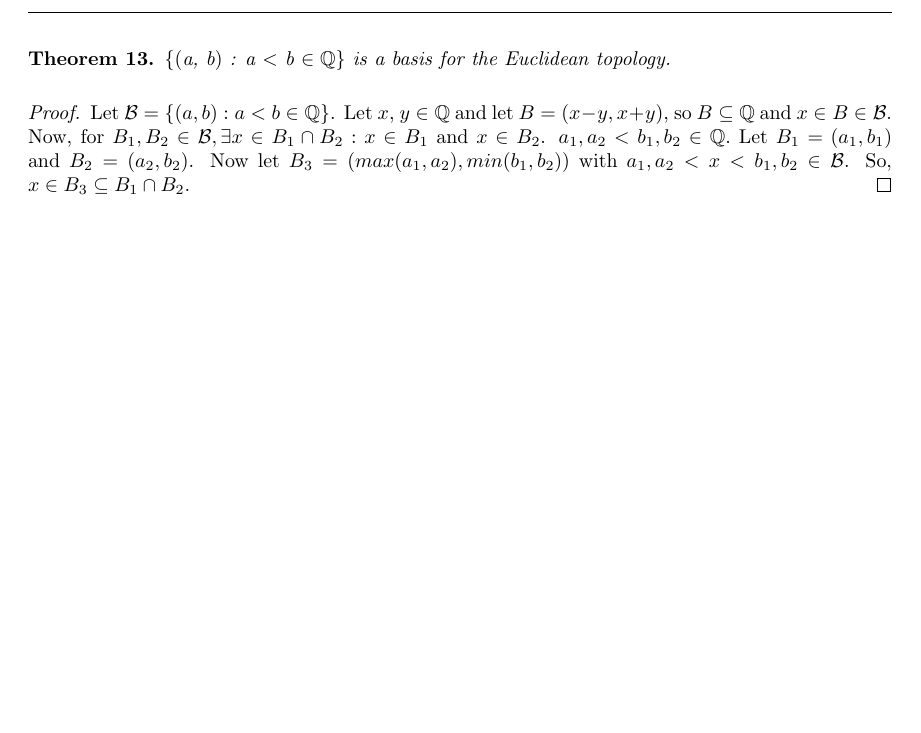
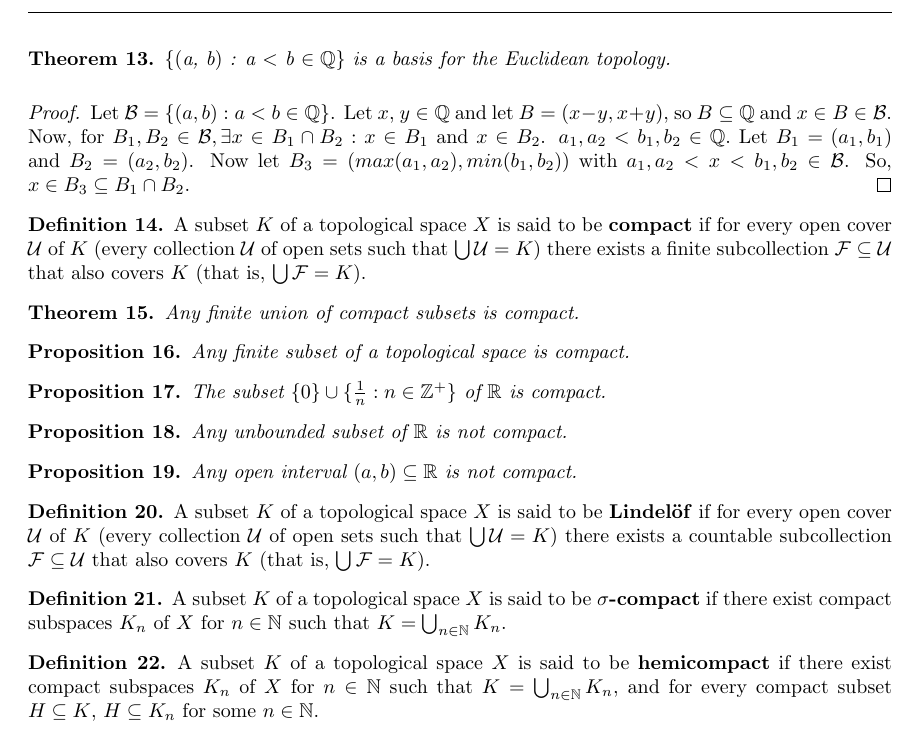
Before and after one commit to StevenClontz/martin-directed-reading, a LaTeX document (project.tex): part of page 3 of 3, cut so that both start at the same text, the shorter picture padded with empty space. Compiled offline with pdfLaTeX.

Commit message:
add covering properties

```diff
--- a/project.tex
+++ b/project.tex
@@ -126,4 +126,53 @@
 	Let $\mathcal{B} = \lbrace (a, b) : a<b \in \mathbb{Q}\rbrace$. Let $x$, $y \in \mathbb{Q}$ and let $B = (x-y, x+y)$, so $B \subseteq \mathbb{Q}$ and $x \in B \in \mathcal{B}$. Now, for $B_1, B_2 \in \mathcal{B}, \exists x \in B_1 \cap B_2 : x \in B_1$ and $x \in B_2$. $a_1, a_2 < b_1, b_2 \in \mathbb{Q}.$ Let $B_1 = (a_1, b_1)$ and $B_2 = (a_2, b_2)$. Now let $B_3 = (max(a_1,a_2), min(b_1,b_2))$ with $a_1,a_2<x<b_1,b_2 \in \mathcal{B}$. So, $x \in B_3 \subseteq B_1 \cap B_2$.
 	\end{proof}
 
+	\begin{definition}
+	  A subset \(K\) of a topological space \(X\) is said to be \textbf{compact} if for every
+	  open cover \(\mathcal U\) of \(K\) (every collection \(\mathcal U\) of open sets
+	  such that \(\bigcup \mathcal U=K\)) there exists a finite subcollection
+	  \(\mathcal F\subseteq \mathcal U\) that also covers \(K\) (that is,
+	  \(\bigcup\mathcal F=K\)).
+	\end{definition}
+
+	\begin{theorem}
+	  Any finite union of compact subsets is compact.
+	\end{theorem}
+
+	\begin{proposition}
+	  Any finite subset of a topological space is compact.
+	\end{proposition}
+
+	\begin{proposition}
+	  The subset \(\{0\}\cup\{\frac{1}{n}:n\in\mathbb Z^+\}\) of \(\mathbb R\) is compact.
+	\end{proposition}
+
+	\begin{proposition}
+	  Any unbounded subset of \(\mathbb R\) is not compact.
+	\end{proposition}
+
+	\begin{proposition}
+	  Any open interval \((a,b)\subseteq\mathbb R\) is not compact.
+	\end{proposition}
+
+	\begin{definition}
+	  A subset \(K\) of a topological space \(X\) is said to be \textbf{Lindel\"of} if for every
+	  open cover \(\mathcal U\) of \(K\) (every collection \(\mathcal U\) of open sets
+	  such that \(\bigcup \mathcal U=K\)) there exists a countable subcollection
+	  \(\mathcal F\subseteq \mathcal U\) that also covers \(K\) (that is,
+	  \(\bigcup\mathcal F=K\)).
+	\end{definition}
+
+	\begin{definition}
+	  A subset \(K\) of a topological space \(X\) is said to be \textbf{\(\sigma\)-compact} if
+	  there exist compact subspaces \(K_n\) of \(X\) for \(n\in\mathbb N\) such that
+	  \(K=\bigcup_{n\in\mathbb N} K_n\).
+	\end{definition}
+
+	\begin{definition}
+	  A subset \(K\) of a topological space \(X\) is said to be \textbf{hemicompact} if
+	  there exist compact subspaces \(K_n\) of \(X\) for \(n\in\mathbb N\) such that
+	  \(K=\bigcup_{n\in\mathbb N} K_n\), and for every compact subset \(H\subseteq K\),
+	  \(H\subseteq K_n\) for some \(n\in\mathbb N\).
+	\end{definition}
+
 \end{document}
```
Also changed, not shown: project.pdf.
